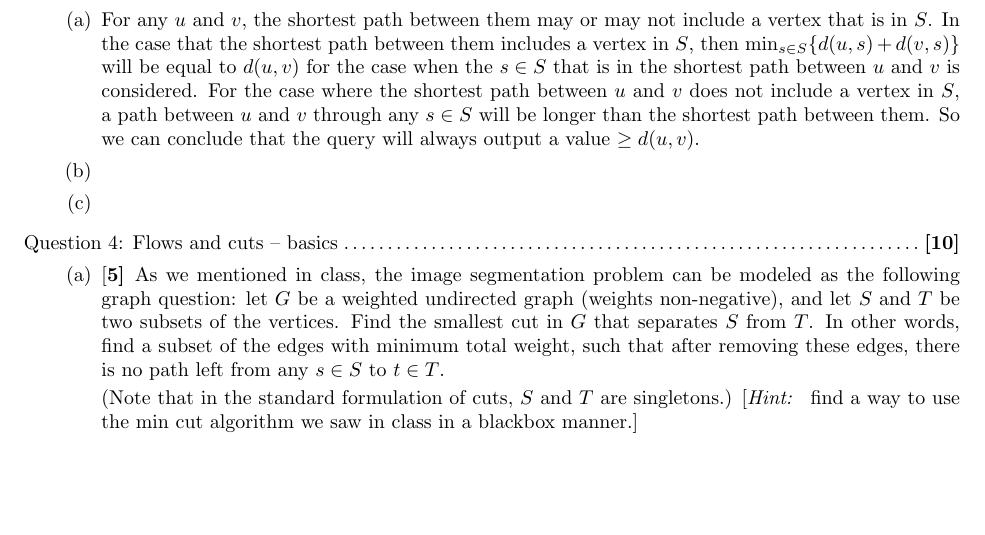
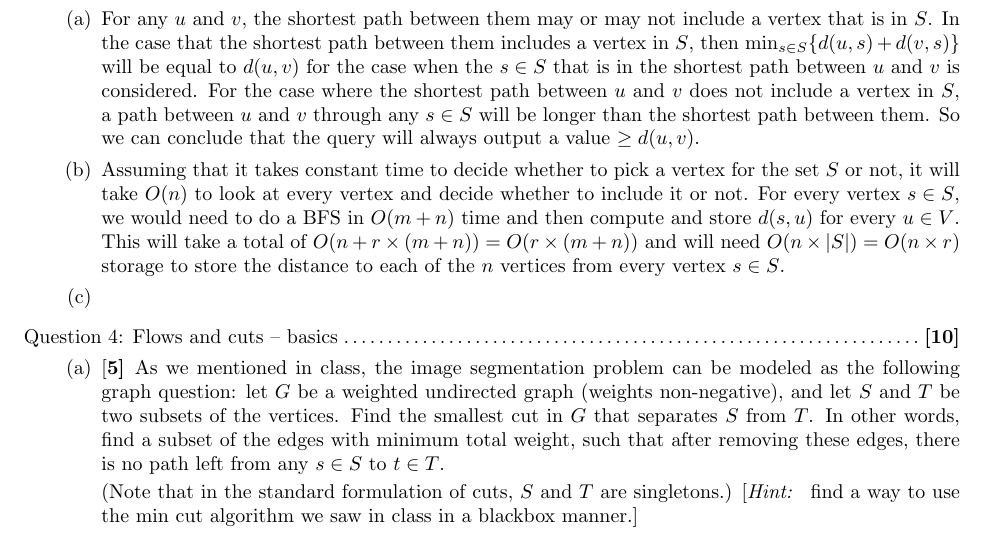
Before and after one commit to gopalmenon/Advanced-Algorithms-HW3, a LaTeX problem sheet (hw2.tex): part of page 3 of 4, cut so that both start at the same text, the shorter picture padded with empty space. Compiled offline with pdfLaTeX.

Commit message:
Finished answer 3b

```diff
--- a/hw2.tex
+++ b/hw2.tex
@@ -157,7 +157,7 @@ The moral is that if $G$ is sparse, then by picking say $r = \sqrt{n}$, we can d
 \part For any $u$ and $v$, the shortest path between them may or may not include a vertex that is in $S$. In the case that the shortest path between them includes a vertex in $S$, then
 $\min_{s \in S} \{ d(u, s) + d(v, s) \}$ will be equal to $d(u, v)$ for the case when the $s \in S$ that is in the shortest path between $u$ and $v$ is considered. For the case where the shortest path between $u$ and $v$ does not include a vertex in $S$, a path between $u$ and $v$ through any $s \in S$ will be longer than the shortest path between them. So we can conclude that the query will always output a value $\ge d(u, v)$.
 
-\part
+\part Assuming that it takes constant time to decide whether to pick a vertex for the set $S$ or not, it will take $O(n)$ to look at every vertex and decide whether to include it or not. For every vertex $s \in S$, we would need to do a BFS in $O(m+n)$ time and then compute and store $d(s,u)$ for every $u \in V$. This will take a total of $O( n  + r \times (m+n)) = O(r \times (m+n))$ and will need $O(n \times |S|)=O(n \times r)$ storage to store the distance to each of the $n$ vertices from every vertex $s \in S$.
 
 \part
 
```
Also changed, not shown: hw2.pdf.
